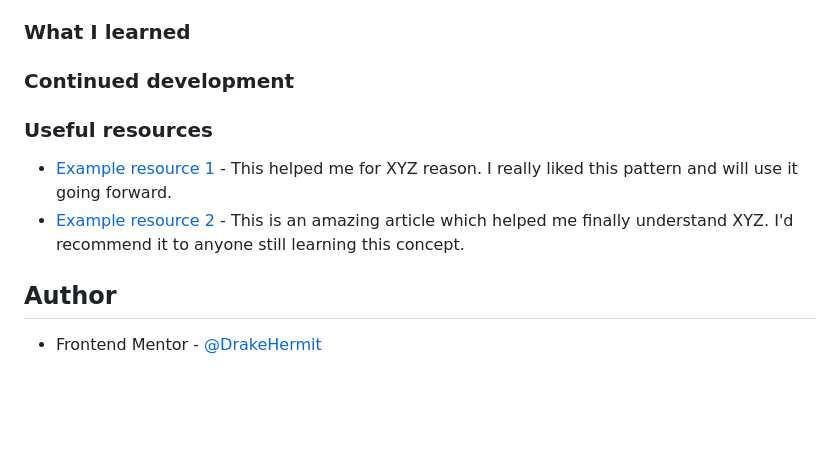
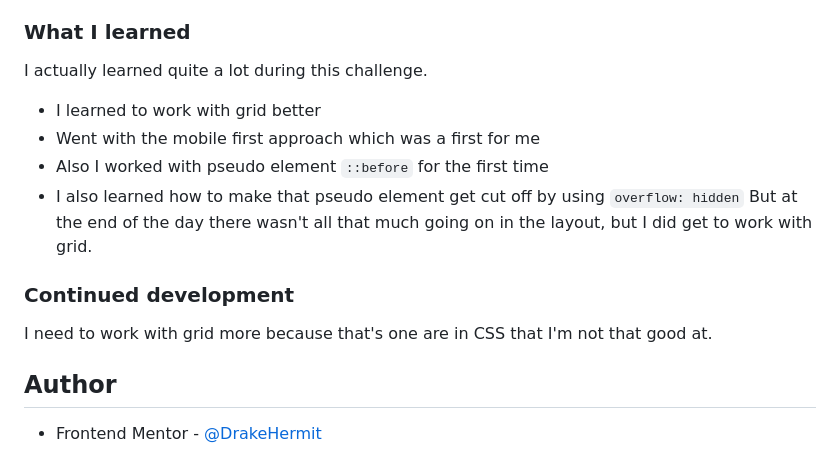
Before and after one commit to DrakeHermit/four-card-feature, a Markdown page: README.md, the part around the change printed below. Drawn GitHub-style; blank space fills up the shorter version.

```diff
--- a/README.md
+++ b/README.md
@@ -44,16 +50,16 @@ Users should be able to:
 
 ### What I learned
 
-
+I actually learned quite a lot during this challenge.
+  - I learned to work with grid better
+  - Went with the mobile first approach which was a first for me
+  - Also I worked with pseudo element `::before` for the first time
+  - I also learned how to make that pseudo element get cut off by using `overflow: hidden`
+But at the end of the day there wasn't all that much going on in the layout, but I did get to work with grid.
 
 ### Continued development
 
-
-
-### Useful resources
-
-- [Example resource 1](https://www.example.com) - This helped me for XYZ reason. I really liked this pattern and will use it going forward.
-- [Example resource 2](https://www.example.com) - This is an amazing article which helped me finally understand XYZ. I'd recommend it to anyone still learning this concept.
+I need to work with grid more because that's one are in CSS that I'm not that good at.
 
 ## Author
 
```
Also changed, not shown: other parts of README.md (+10 -4 lines), images/screenshot-desktop.png (added), images/screenshot-mobile.jpg (added).
